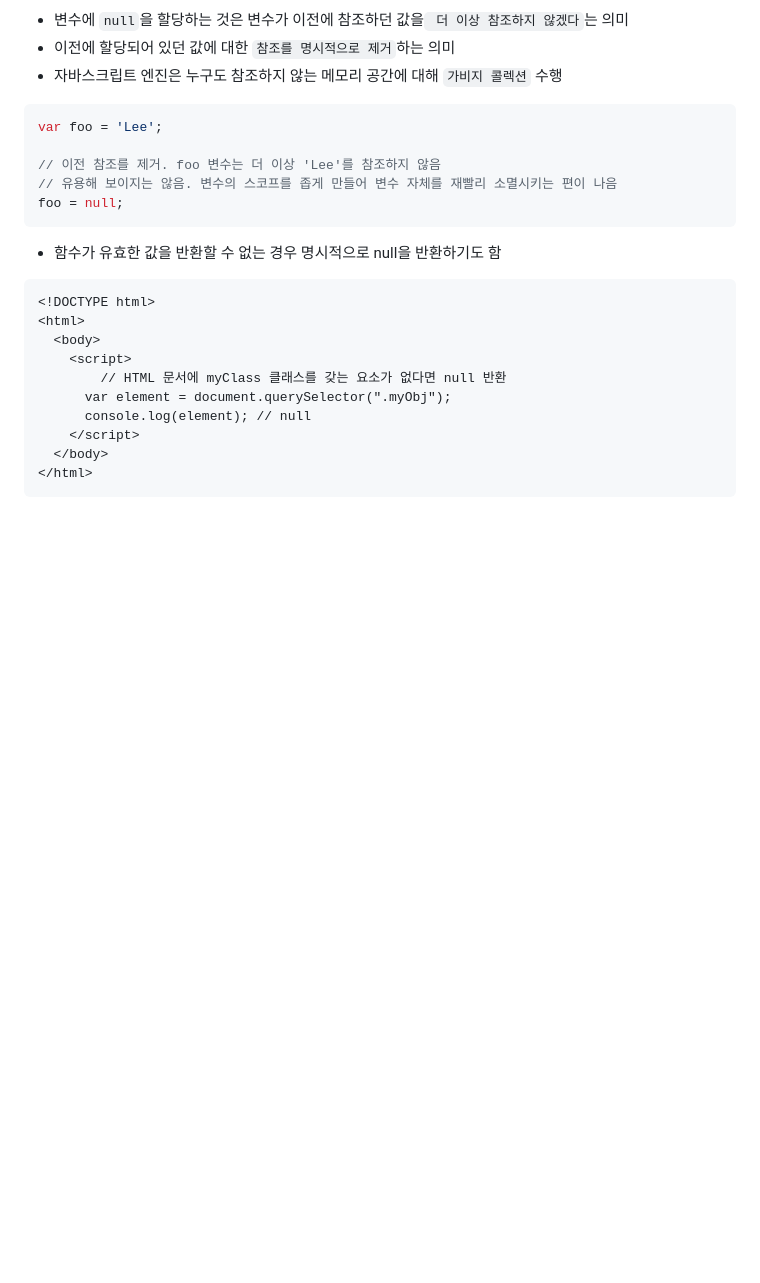
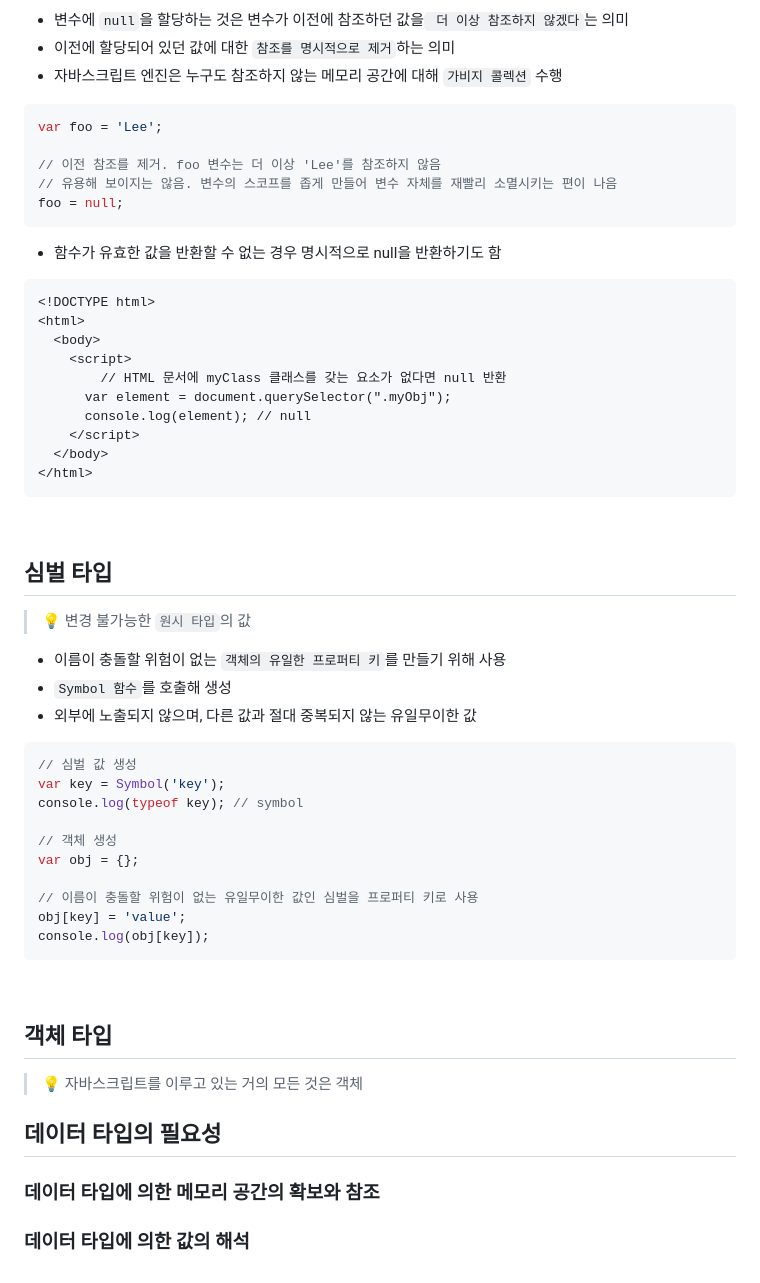
Before and after one commit to gahui-dev/full-stack-training, a Markdown page: modern-javascript/03. Data Type/README.md, the part around the change. GitHub-like rendering; blank space fills up the shorter version.

Commit message:
데이터 타입

````diff
--- a/modern-javascript/03. Data Type/README.md
+++ b/modern-javascript/03. Data Type/README.md
@@ -183,3 +183,38 @@ foo = null;
   </body>
 </html>
 ```
+
+<br />
+
+## 심벌 타입
+
+> 💡 변경 불가능한 `원시 타입`의 값
+
+- 이름이 충돌할 위험이 없는 `객체의 유일한 프로퍼티 키`를 만들기 위해 사용
+- `Symbol 함수`를 호출해 생성
+- 외부에 노출되지 않으며, 다른 값과 절대 중복되지 않는 유일무이한 값
+
+```javascript
+// 심벌 값 생성
+var key = Symbol('key');
+console.log(typeof key); // symbol
+
+// 객체 생성
+var obj = {};
+
+// 이름이 충돌할 위험이 없는 유일무이한 값인 심벌을 프로퍼티 키로 사용
+obj[key] = 'value';
+console.log(obj[key]);
+```
+
+<br />
+
+## 객체 타입
+
+> 💡 자바스크립트를 이루고 있는 거의 모든 것은 객체
+
+## 데이터 타입의 필요성
+
+### 데이터 타입에 의한 메모리 공간의 확보와 참조
+
+### 데이터 타입에 의한 값의 해석
````
